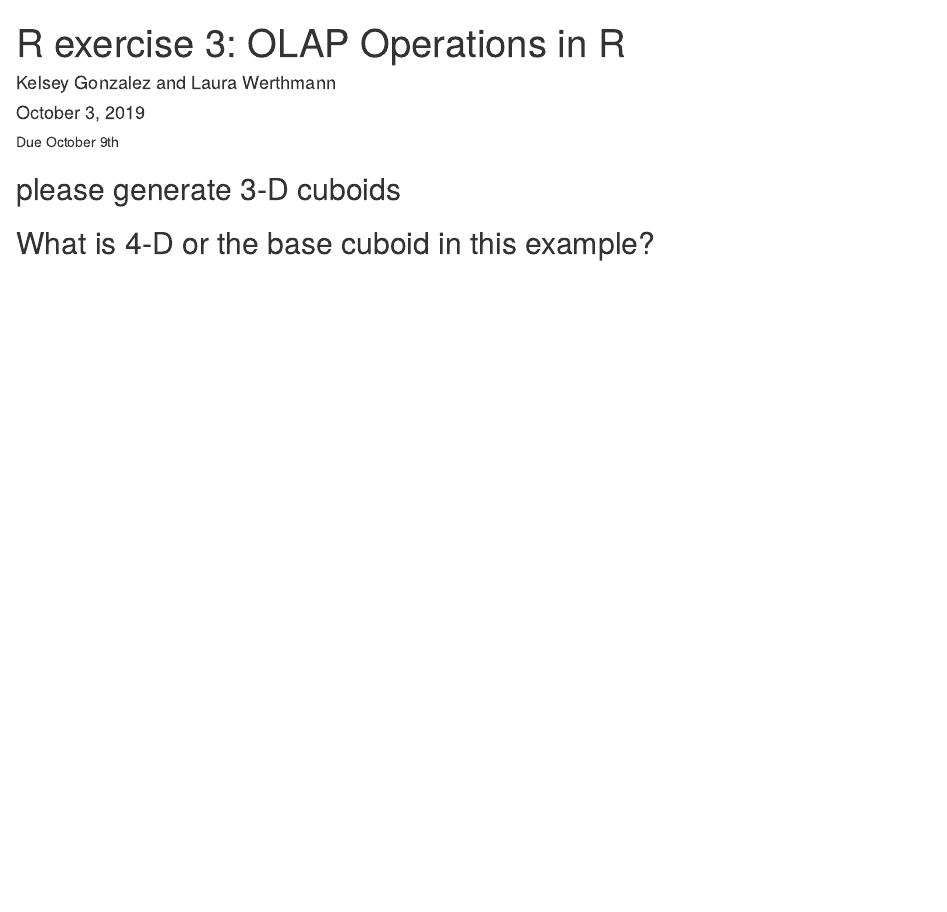
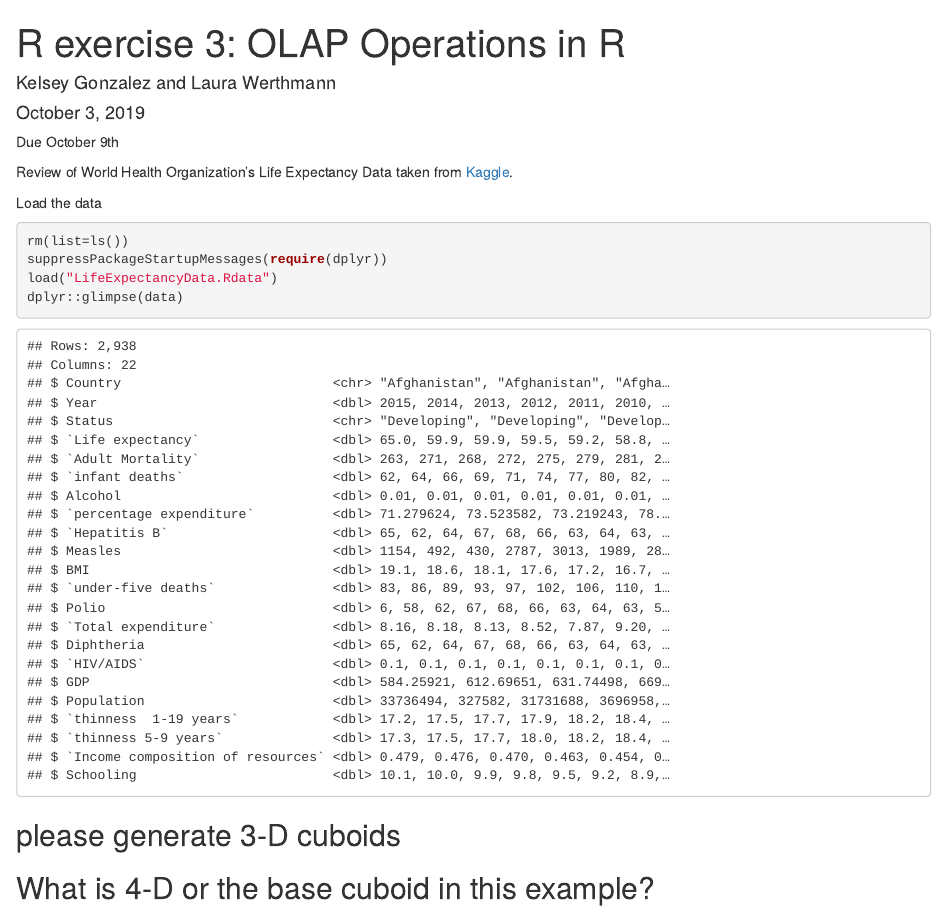
Before and after one commit to kelseygonzalez/datamining, an R Markdown document (R exercise 3.rmd): the page in a window 1100 px wide, from its top. Rendered offline with R 4.5, knitr and Pandoc, with nearby package versions.

Commit message:
Add global markdown options

````diff
--- a/R exercise 3.rmd
+++ b/R exercise 3.rmd
@@ -4,11 +4,24 @@ author: "Kelsey Gonzalez and Laura Werthmann"
 date: "October 3, 2019"
 output: html_document
 ---
-
+Due October 9th
 ```{r setup, include=FALSE}
 knitr::opts_chunk$set(echo = TRUE)
 ```
-Due October 9th
+
+```{r global_options, echo=FALSE}
+knitr::opts_chunk$set(message=FALSE, warning=FALSE,fig.width=5)
+```
+
+Review of World Health Organization's Life Expectancy Data taken from [Kaggle](https://www.kaggle.com/kumarajarshi/life-expectancy-who).
+
+Load the data
+```{r}
+rm(list=ls())
+suppressPackageStartupMessages(require(dplyr))
+load("LifeExpectancyData.Rdata")
+dplyr::glimpse(data)
+```
 
 
 ##  please generate 3-D cuboids
````
Also changed, not shown: R exercise 4.Rmd (+4 -0 lines), R exercise 5.Rmd (+4 -0 lines), R exercise 6.Rmd (+4 -0 lines).
